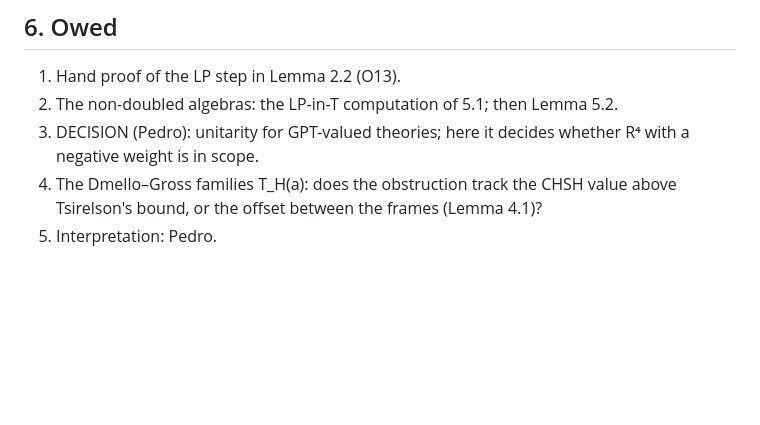
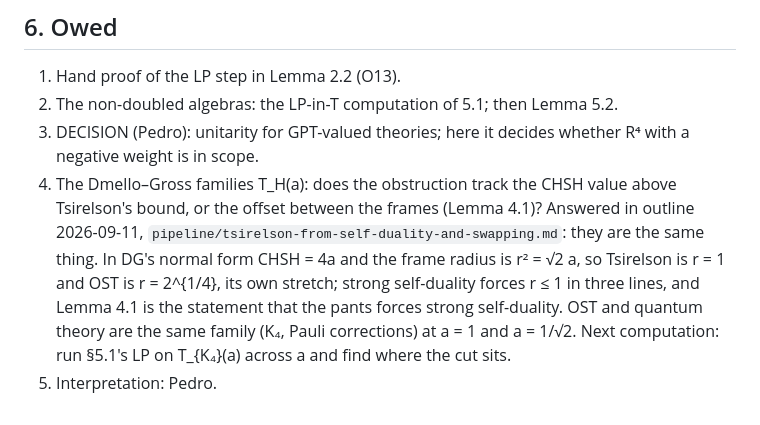
Before and after one commit to PedroLauand/GPTFTs, a Markdown page: paper/results-ost-2dUTFT.md, the part around the change. Rendered like a GitHub page; blank space fills up the shorter version.

```diff
--- a/paper/results-ost-2dUTFT.md
+++ b/paper/results-ost-2dUTFT.md
@@ -252,4 +252,13 @@ both failing the copants LP by 0.3–1.3. Consistent with a no-go; not a proof.
    R⁴ with a negative weight is in scope.
 4. The Dmello–Gross families T_H(a): does the obstruction track the CHSH value
    above Tsirelson's bound, or the offset between the frames (Lemma 4.1)?
+   Answered in outline 2026-09-11,
+   `pipeline/tsirelson-from-self-duality-and-swapping.md`: they are the same
+   thing. In DG's normal form CHSH = 4a and the frame radius is r² = √2 a, so
+   Tsirelson is r = 1 and OST is r = 2^{1/4}, its own stretch; strong
+   self-duality forces r ≤ 1 in three lines, and Lemma 4.1 is the statement
+   that the pants forces strong self-duality. OST and quantum theory are the
+   same family (K₄, Pauli corrections) at a = 1 and a = 1/√2. Next
+   computation: run §5.1's LP on T_{K₄}(a) across a and find where the cut
+   sits.
 5. Interpretation: Pedro.
```
Also changed, not shown: pipeline/spacetime-reading-of-the-axioms.md (+21 -6 lines).
